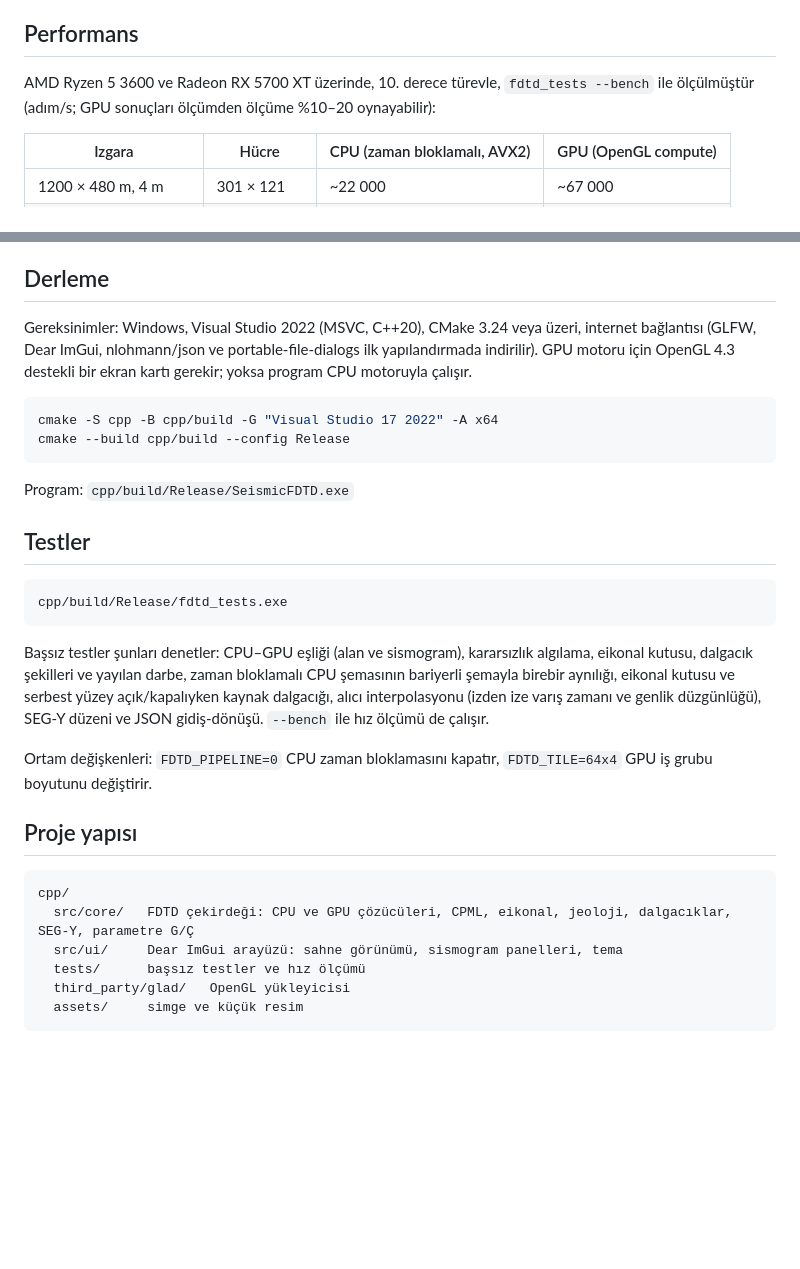
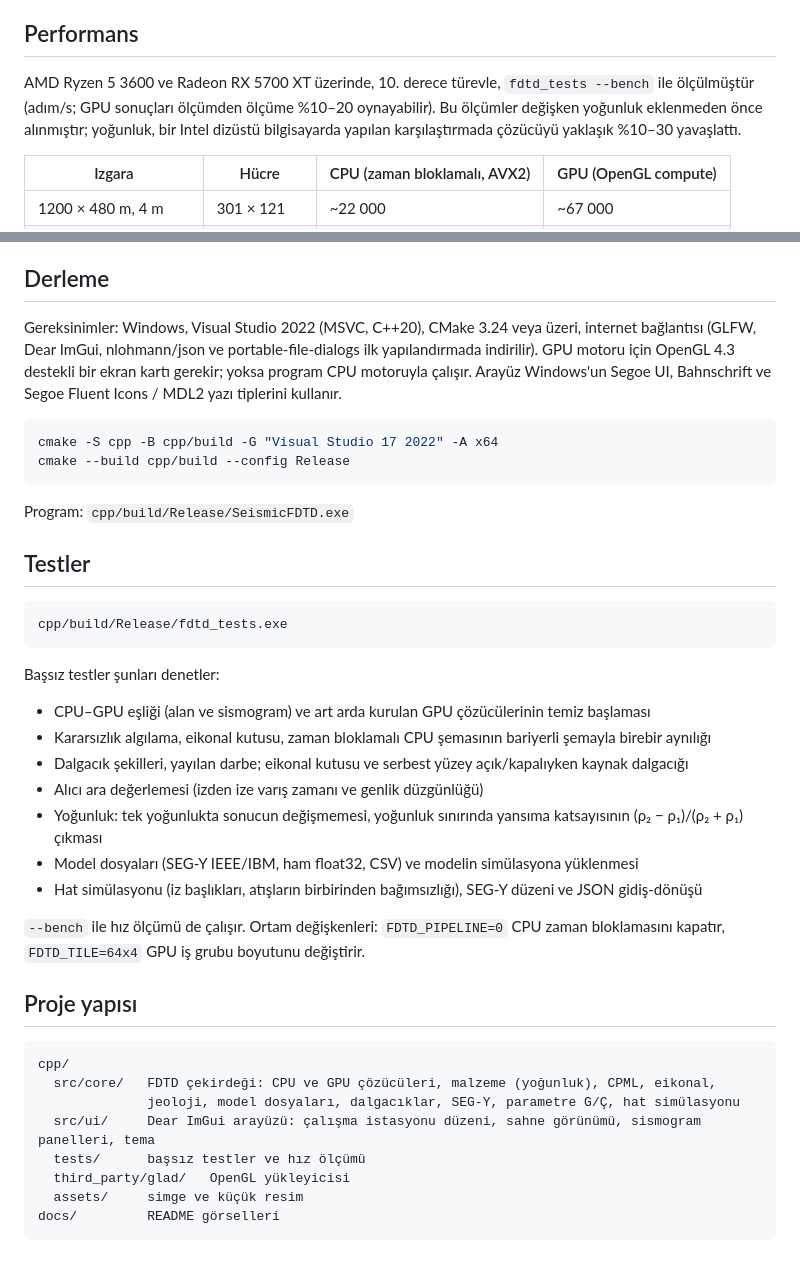
Before and after one commit to NestonCorn/2D-Wave-Modelling, a Markdown page: README.md, 2 parts joined by grey strips. Rendered like a GitHub page; blank space fills up the shorter version.

````diff
--- a/README.md
+++ b/README.md
@@ -27,7 +48,7 @@ Gerçek zamanlı 2B akustik dalga modellemesi ile deniz sismiği veri toplama si
 
 ## Performans
 
-AMD Ryzen 5 3600 ve Radeon RX 5700 XT üzerinde, 10. derece türevle, `fdtd_tests --bench` ile ölçülmüştür (adım/s; GPU sonuçları ölçümden ölçüme %10–20 oynayabilir):
+AMD Ryzen 5 3600 ve Radeon RX 5700 XT üzerinde, 10. derece türevle, `fdtd_tests --bench` ile ölçülmüştür (adım/s; GPU sonuçları ölçümden ölçüme %10–20 oynayabilir). Bu ölçümler değişken yoğunluk eklenmeden önce alınmıştır; yoğunluk, bir Intel dizüstü bilgisayarda yapılan karşılaştırmada çözücüyü yaklaşık %10–30 yavaşlattı.
 
 | Izgara | Hücre | CPU (zaman bloklamalı, AVX2) | GPU (OpenGL compute) |
 |---|---|---|---|
@@ -40,7 +61,7 @@ AMD Ryzen 5 3600 ve Radeon RX 5700 XT üzerinde, 10. derece türevle, `fdtd_test
 
 ## Derleme
 
-Gereksinimler: Windows, Visual Studio 2022 (MSVC, C++20), CMake 3.24 veya üzeri, internet bağlantısı (GLFW, Dear ImGui, nlohmann/json ve portable-file-dialogs ilk yapılandırmada indirilir). GPU motoru için OpenGL 4.3 destekli bir ekran kartı gerekir; yoksa program CPU motoruyla çalışır.
+Gereksinimler: Windows, Visual Studio 2022 (MSVC, C++20), CMake 3.24 veya üzeri, internet bağlantısı (GLFW, Dear ImGui, nlohmann/json ve portable-file-dialogs ilk yapılandırmada indirilir). GPU motoru için OpenGL 4.3 destekli bir ekran kartı gerekir; yoksa program CPU motoruyla çalışır. Arayüz Windows'un Segoe UI, Bahnschrift ve Segoe Fluent Icons / MDL2 yazı tiplerini kullanır.
 
 ```bash
 cmake -S cpp -B cpp/build -G "Visual Studio 17 2022" -A x64
@@ -55,17 +76,27 @@ Program: `cpp/build/Release/SeismicFDTD.exe`
 cpp/build/Release/fdtd_tests.exe
 ```
 
-Başsız testler şunları denetler: CPU–GPU eşliği (alan ve sismogram), kararsızlık algılama, eikonal kutusu, dalgacık şekilleri ve yayılan darbe, zaman bloklamalı CPU şemasının bariyerli şemayla birebir aynılığı, eikonal kutusu ve serbest yüzey açık/kapalıyken kaynak dalgacığı, alıcı interpolasyonu (izden ize varış zamanı ve genlik düzgünlüğü), SEG-Y düzeni ve JSON gidiş-dönüşü. `--bench` ile hız ölçümü de çalışır.
+Başsız testler şunları denetler:
 
-Ortam değişkenleri: `FDTD_PIPELINE=0` CPU zaman bloklamasını kapatır, `FDTD_TILE=64x4` GPU iş grubu boyutunu değiştirir.
+- CPU–GPU eşliği (alan ve sismogram) ve art arda kurulan GPU çözücülerinin temiz başlaması
+- Kararsızlık algılama, eikonal kutusu, zaman bloklamalı CPU şemasının bariyerli şemayla birebir aynılığı
+- Dalgacık şekilleri, yayılan darbe; eikonal kutusu ve serbest yüzey açık/kapalıyken kaynak dalgacığı
+- Alıcı ara değerlemesi (izden ize varış zamanı ve genlik düzgünlüğü)
+- Yoğunluk: tek yoğunlukta sonucun değişmemesi, yoğunluk sınırında yansıma katsayısının (ρ₂ − ρ₁)/(ρ₂ + ρ₁) çıkması
+- Model dosyaları (SEG-Y IEEE/IBM, ham float32, CSV) ve modelin simülasyona yüklenmesi
+- Hat simülasyonu (iz başlıkları, atışların birbirinden bağımsızlığı), SEG-Y düzeni ve JSON gidiş-dönüşü
+
+`--bench` ile hız ölçümü de çalışır. Ortam değişkenleri: `FDTD_PIPELINE=0` CPU zaman bloklamasını kapatır, `FDTD_TILE=64x4` GPU iş grubu boyutunu değiştirir.
 
 ## Proje yapısı
 
 ```
 cpp/
-  src/core/   FDTD çekirdeği: CPU ve GPU çözücüleri, CPML, eikonal, jeoloji, dalgacıklar, SEG-Y, parametre G/Ç
-  src/ui/     Dear ImGui arayüzü: sahne görünümü, sismogram panelleri, tema
+  src/core/   FDTD çekirdeği: CPU ve GPU çözücüleri, malzeme (yoğunluk), CPML, eikonal,
+              jeoloji, model dosyaları, dalgacıklar, SEG-Y, parametre G/Ç, hat simülasyonu
+  src/ui/     Dear ImGui arayüzü: çalışma istasyonu düzeni, sahne görünümü, sismogram panelleri, tema
   tests/      başsız testler ve hız ölçümü
   third_party/glad/   OpenGL yükleyicisi
   assets/     simge ve küçük resim
+docs/         README görselleri
 ```
````
Also changed, not shown: other parts of README.md (+31 -10 lines), docs/arayuz.png (added).
